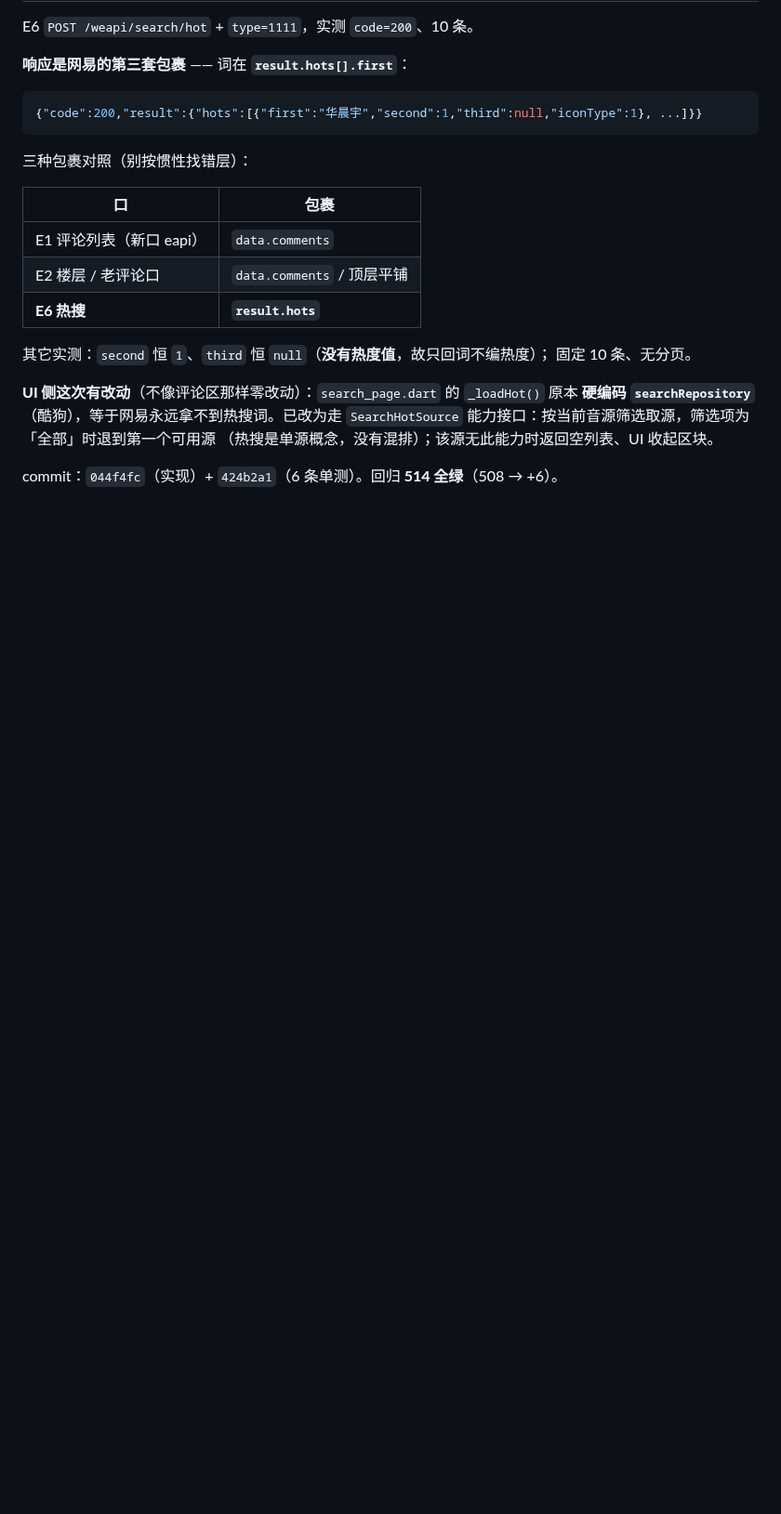
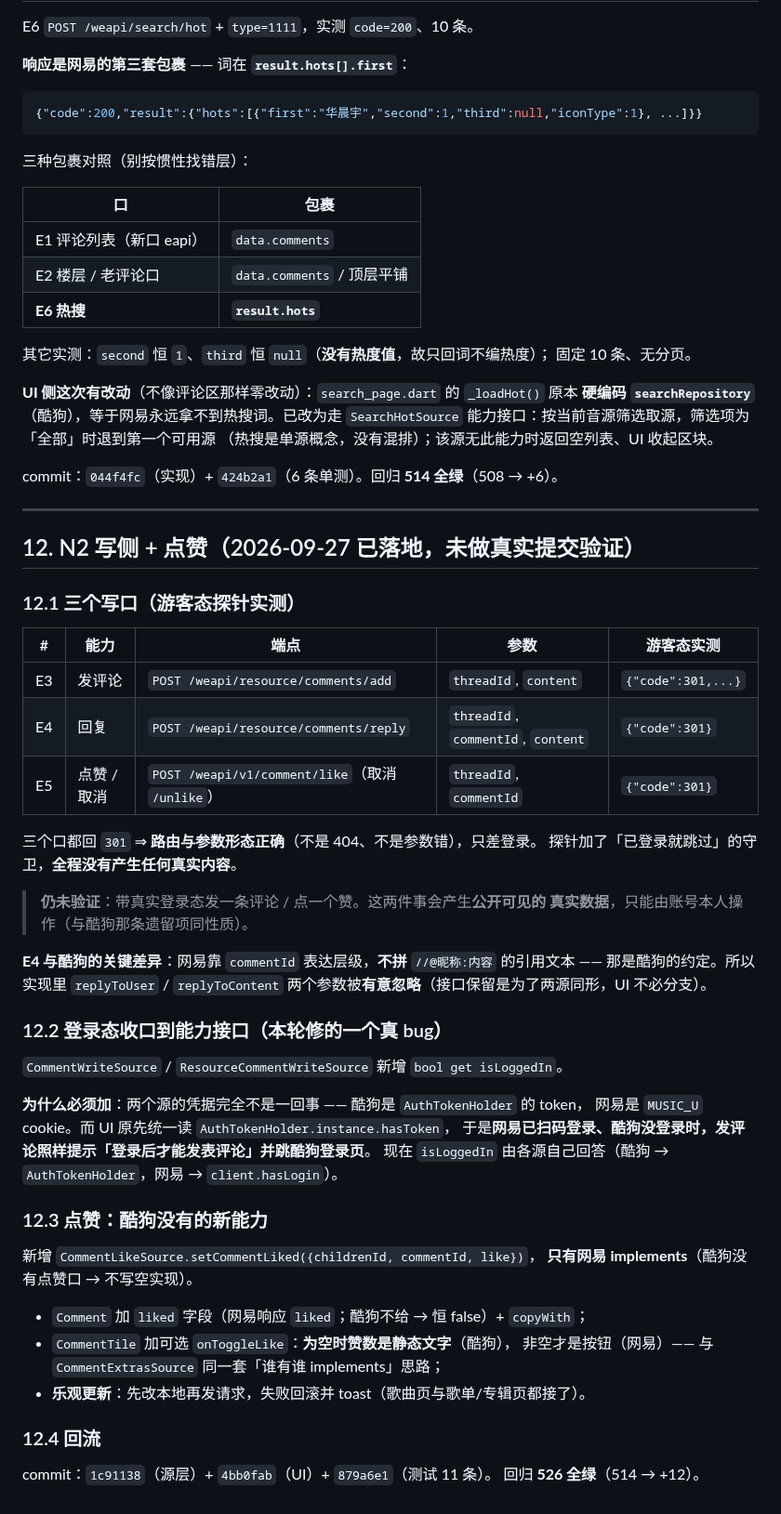
Before and after one commit to ZhengHaoF/kugoFlutter, a Markdown page: docs/网易评论接入评估.md, the part around the change. Shown at 93% size. GitHub-like rendering; blank space fills up the shorter version.

Commit message:
docs(netease): §12 写侧与点赞落地记录

```diff
--- a/docs/网易评论接入评估.md
+++ b/docs/网易评论接入评估.md
@@ -476,3 +476,49 @@ E6 `POST /weapi/search/hot` + `type=1111`，实测 `code=200`、10 条。
 （热搜是单源概念，没有混排）；该源无此能力时返回空列表、UI 收起区块。
 
 commit：`044f4fc`（实现）+ `424b2a1`（6 条单测）。回归 **514 全绿**（508 → +6）。
+
+---
+
+## 12. N2 写侧 + 点赞（2026-09-27 已落地，**未做真实提交验证**）
+
+### 12.1 三个写口（游客态探针实测）
+
+| # | 能力 | 端点 | 参数 | 游客态实测 |
+|---|---|---|---|---|
+| E3 | 发评论 | `POST /weapi/resource/comments/add` | `threadId`, `content` | `{"code":301,...}` |
+| E4 | 回复 | `POST /weapi/resource/comments/reply` | `threadId`, `commentId`, `content` | `{"code":301}` |
+| E5 | 点赞 / 取消 | `POST /weapi/v1/comment/like`（取消 `/unlike`） | `threadId`, `commentId` | `{"code":301}` |
+
+三个口都回 `301` ⇒ **路由与参数形态正确**（不是 404、不是参数错），只差登录。
+探针加了「已登录就跳过」的守卫，**全程没有产生任何真实内容**。
+
+> **仍未验证**：带真实登录态发一条评论 / 点一个赞。这两件事会产生**公开可见的
+> 真实数据**，只能由账号本人操作（与酷狗那条遗留项同性质）。
+
+**E4 与酷狗的关键差异**：网易靠 `commentId` 表达层级，**不拼** `//@昵称:内容`
+的引用文本 —— 那是酷狗的约定。所以实现里 `replyToUser` / `replyToContent`
+两个参数被**有意忽略**（接口保留是为了两源同形，UI 不必分支）。
+
+### 12.2 登录态收口到能力接口（本轮修的一个真 bug）
+
+`CommentWriteSource` / `ResourceCommentWriteSource` 新增 `bool get isLoggedIn`。
+
+**为什么必须加**：两个源的凭据完全不是一回事 —— 酷狗是 `AuthTokenHolder` 的 token，
+网易是 `MUSIC_U` cookie。而 UI 原先统一读 `AuthTokenHolder.instance.hasToken`，
+于是**网易已扫码登录、酷狗没登录时，发评论照样提示「登录后才能发表评论」并跳酷狗登录页**。
+现在 `isLoggedIn` 由各源自己回答（酷狗 → `AuthTokenHolder`，网易 → `client.hasLogin`）。
+
+### 12.3 点赞：酷狗没有的新能力
+
+新增 `CommentLikeSource.setCommentLiked({childrenId, commentId, like})`，
+**只有网易 implements**（酷狗没有点赞口 → 不写空实现）。
+
+- `Comment` 加 `liked` 字段（网易响应 `liked`；酷狗不给 → 恒 false）+ `copyWith`；
+- `CommentTile` 加可选 `onToggleLike`：**为空时赞数是静态文字**（酷狗），
+  非空才是按钮（网易）—— 与 `CommentExtrasSource` 同一套「谁有谁 implements」思路；
+- **乐观更新**：先改本地再发请求，失败回滚并 toast（歌曲页与歌单/专辑页都接了）。
+
+### 12.4 回流
+
+commit：`1c91138`（源层）+ `4bb0fab`（UI）+ `879a6e1`（测试 11 条）。
+回归 **526 全绿**（514 → +12）。
```
